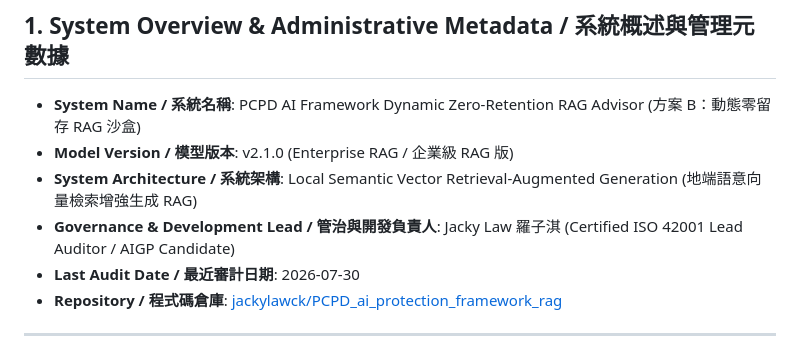
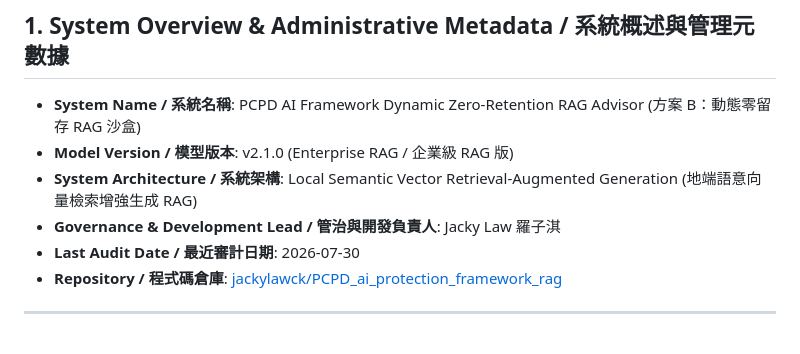
Before and after one commit to jackylawck/PCPD_ai_protection_framework_rag, a Markdown page: MODEL_CARD.md, the part around the change. Drawn GitHub-style.

Commit message:
Remove certification details from governance lead

```diff
--- a/MODEL_CARD.md
+++ b/MODEL_CARD.md
@@ -13,7 +13,7 @@
 * **System Name / 系統名稱**: PCPD AI Framework Dynamic Zero-Retention RAG Advisor (方案 B：動態零留存 RAG 沙盒)
 * **Model Version / 模型版本**: v2.1.0 (Enterprise RAG / 企業級 RAG 版)
 * **System Architecture / 系統架構**: Local Semantic Vector Retrieval-Augmented Generation (地端語意向量檢索增強生成 RAG)
-* **Governance & Development Lead / 管治與開發負責人**: Jacky Law 羅子淇 (Certified ISO 42001 Lead Auditor / AIGP Candidate)
+* **Governance & Development Lead / 管治與開發負責人**: Jacky Law 羅子淇
 * **Last Audit Date / 最近審計日期**: 2026-07-30
 * **Repository / 程式碼倉庫**: [jackylawck/PCPD_ai_protection_framework_rag](https://github.com/jackylawck/PCPD_ai_protection_framework_rag)
 
```
